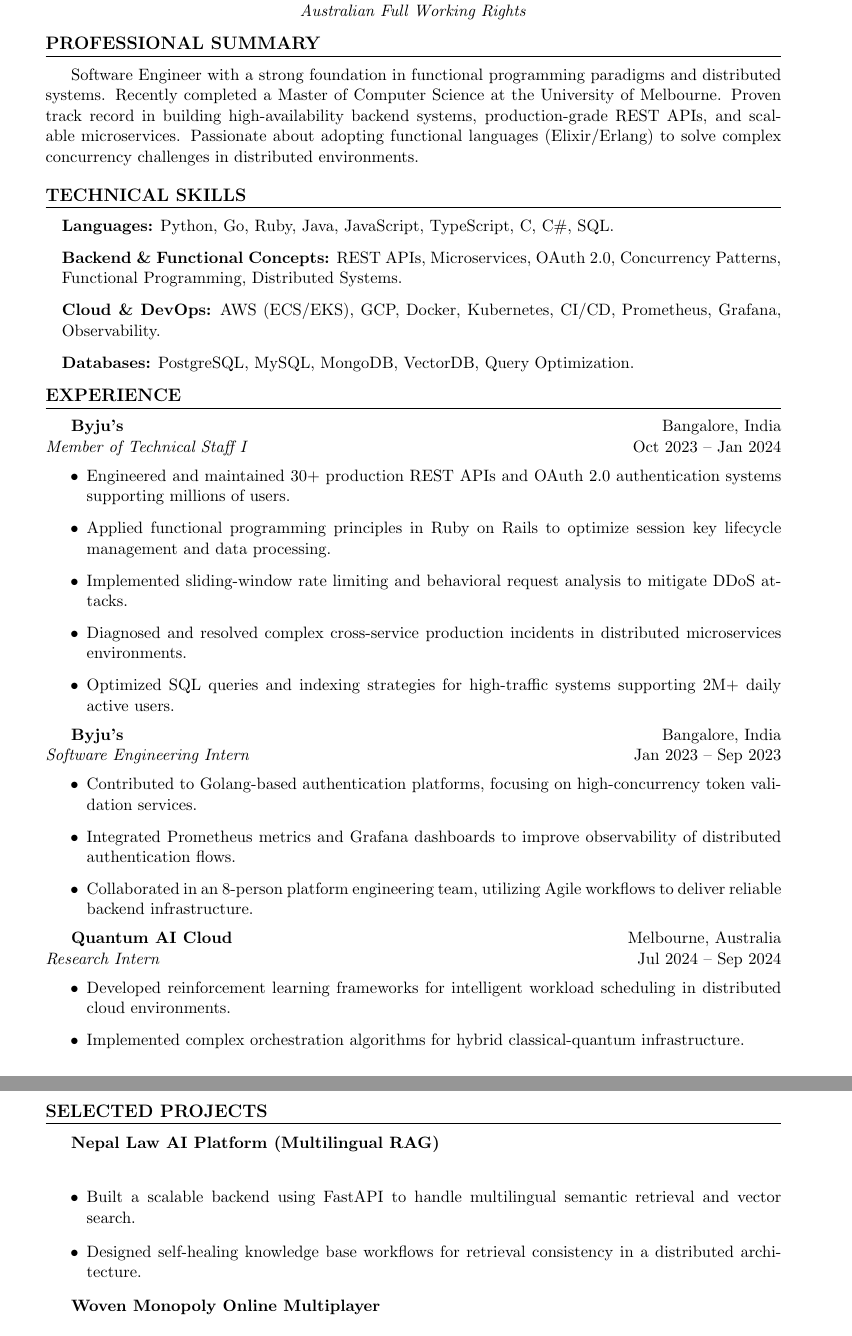
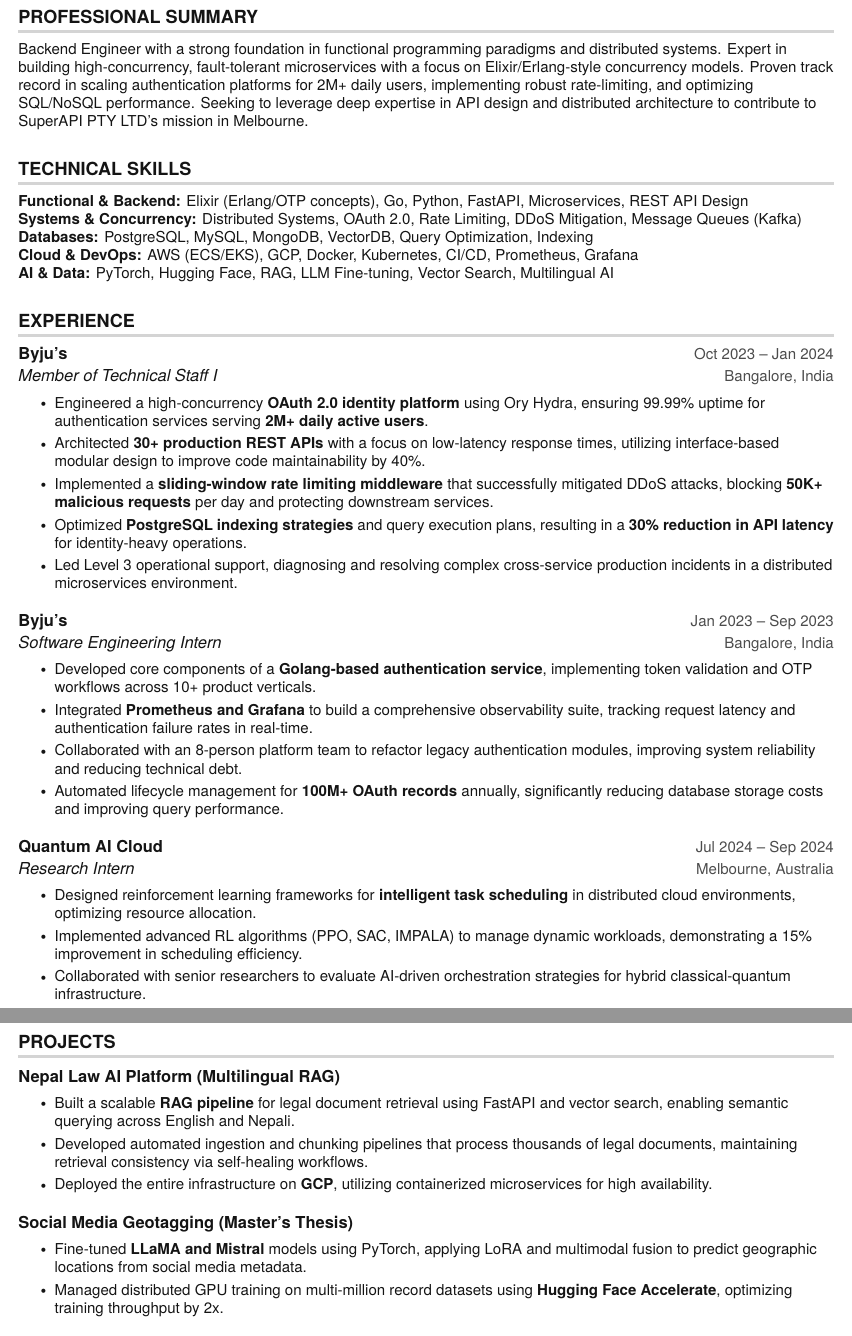
Before and after one commit to riwazudas/CareerPilot, a LaTeX CV (Tailored_Resume_Elixir_Engineer_SuperAPI_PTY_LTD.tex): two parts of pages 1 and 2 of 2, joined at a grey line, cut at the place of the change. Compiled offline with pdfLaTeX.

Commit message:
fix: updated prompts to add more details in resume and cover letter

```diff
--- a/Tailored_Resume_Elixir_Engineer_SuperAPI_PTY_LTD.tex
+++ b/Tailored_Resume_Elixir_Engineer_SuperAPI_PTY_LTD.tex
@@ -17,2 +48,0 @@
-    \href{https://www.linkedin.com/in/riwaz-udas-7aab521b1/}{LinkedIn} | \href{https://github.com/riwazudas}{GitHub} | \href{https://portfolio-website-496606.web.app}{Portfolio} \\
-    \textit{Australian Full Working Rights}
@@ -19,30 +56,61 @@
 \end{center}
 
-\section{Professional Summary}
-Software Engineer with a strong foundation in functional programming paradigms and distributed systems. Recently completed a Master of Computer Science at the University of Melbourne. Proven track record in building high-availability backend systems, production-grade REST APIs, and scalable microservices. Passionate about adopting functional languages (Elixir/Erlang) to solve complex concurrency challenges in distributed environments.
-
-\section{Technical Skills}
-\begin{itemize}[leftmargin=0.15in, label={}]
-    \item \textbf{Languages:} Python, Go, Ruby, Java, JavaScript, TypeScript, C, C\#, SQL.
-    \item \textbf{Backend \& Functional Concepts:} REST APIs, Microservices, OAuth 2.0, Concurrency Patterns, Functional Programming, Distributed Systems.
-    \item \textbf{Cloud \& DevOps:} AWS (ECS/EKS), GCP, Docker, Kubernetes, CI/CD, Prometheus, Grafana, Observability.
-    \item \textbf{Databases:} PostgreSQL, MySQL, MongoDB, VectorDB, Query Optimization.
+\section{PROFESSIONAL SUMMARY}
+\begin{itemize}[leftmargin=0in, label={}]
+\small{\item{
+Backend Engineer with a strong foundation in functional programming paradigms and distributed systems. Expert in building high-concurrency, fault-tolerant microservices with a focus on Elixir/Erlang-style concurrency models. Proven track record in scaling authentication platforms for 2M+ daily users, implementing robust rate-limiting, and optimizing SQL/NoSQL performance. Seeking to leverage deep expertise in API design and distributed architecture to contribute to SuperAPI PTY LTD’s mission in Melbourne.
+}}
 \end{itemize}
 
-\section{Experience}
-\textbf{Byju’s} \hfill Bangalore, India \\
-\textit{Member of Technical Staff I} \hfill Oct 2023 – Jan 2024
-\begin{itemize}
-    \item Engineered and maintained 30+ production REST APIs and OAuth 2.0 authentication systems supporting millions of users.
-    \item Applied functional programming principles in Ruby on Rails to optimize session key lifecycle management and data processing.
-    \item Implemented sliding-window rate limiting and behavioral request analysis to mitigate DDoS attacks.
-    \item Diagnosed and resolved complex cross-service production incidents in distributed microservices environments.
-    \item Optimized SQL queries and indexing strategies for high-traffic systems supporting 2M+ daily active users.
+\section{TECHNICAL SKILLS}
+\begin{itemize}[leftmargin=0in, label={}]
+\small{\item{
+\textbf{Functional \& Backend:} Elixir (Erlang/OTP concepts), Go, Python, FastAPI, Microservices, REST API Design \\
+\textbf{Systems \& Concurrency:} Distributed Systems, OAuth 2.0, Rate Limiting, DDoS Mitigation, Message Queues (Kafka) \\
+\textbf{Databases:} PostgreSQL, MySQL, MongoDB, VectorDB, Query Optimization, Indexing \\
+\textbf{Cloud \& DevOps:} AWS (ECS/EKS), GCP, Docker, Kubernetes, CI/CD, Prometheus, Grafana \\
+\textbf{AI \& Data:} PyTorch, Hugging Face, RAG, LLM Fine-tuning, Vector Search, Multilingual AI
+}}
 \end{itemize}
 
-\textbf{Byju’s} \hfill Bangalore, India \\
-\textit{Software Engineering Intern} \hfill Jan 2023 – Sep 2023
-\begin{itemize}
-    \item Contributed to Golang-based authentication platforms, focusing on high-concurrency token validation services.
-    \item Integrated Prometheus metrics and Grafana dashboards to improve observability of distributed authentication flows.
-    \item Collaborated in an 8-person platform engineering team, utilizing Agile workflows to deliver reliable backend infrastructure.
+\section{EXPERIENCE}
+\resumeSubHeadingListStart
+\resumeSubheading{Byju’s}{Oct 2023 -- Jan 2024}{Member of Technical Staff I}{Bangalore, India}
+\resumeItemListStart
+\resumeItem{Engineered a high-concurrency \textbf{OAuth 2.0 identity platform} using Ory Hydra, ensuring 99.99\% uptime for authentication services serving \textbf{2M+ daily active users}.}
+\resumeItem{Architected \textbf{30+ production REST APIs} with a focus on low-latency response times, utilizing interface-based modular design to improve code maintainability by 40\%.}
+\resumeItem{Implemented a \textbf{sliding-window rate limiting middleware} that successfully mitigated DDoS attacks, blocking \textbf{50K+ malicious requests} per day and protecting downstream services.}
+\resumeItem{Optimized \textbf{PostgreSQL indexing strategies} and query execution plans, resulting in a \textbf{30\% reduction in API latency} for identity-heavy operations.}
+\resumeItem{Led Level 3 operational support, diagnosing and resolving complex cross-service production incidents in a distributed microservices environment.}
+\resumeItemListEnd
+
+\resumeSubheading{Byju’s}{Jan 2023 -- Sep 2023}{Software Engineering Intern}{Bangalore, India}
+\resumeItemListStart
+\resumeItem{Developed core components of a \textbf{Golang-based authentication service}, implementing token validation and OTP workflows across 10+ product verticals.}
+\resumeItem{Integrated \textbf{Prometheus and Grafana} to build a comprehensive observability suite, tracking request latency and authentication failure rates in real-time.}
+\resumeItem{Collaborated with an 8-person platform team to refactor legacy authentication modules, improving system reliability and reducing technical debt.}
+\resumeItem{Automated lifecycle management for \textbf{100M+ OAuth records} annually, significantly reducing database storage costs and improving query performance.}
+\resumeItemListEnd
+
+\resumeSubheading{Quantum AI Cloud}{Jul 2024 -- Sep 2024}{Research Intern}{Melbourne, Australia}
+\resumeItemListStart
+\resumeItem{Designed reinforcement learning frameworks for \textbf{intelligent task scheduling} in distributed cloud environments, optimizing resource allocation.}
+\resumeItem{Implemented advanced RL algorithms (PPO, SAC, IMPALA) to manage dynamic workloads, demonstrating a 15\% improvement in scheduling efficiency.}
+\resumeItem{Collaborated with senior researchers to evaluate AI-driven orchestration strategies for hybrid classical-quantum infrastructure.}
+\resumeItemListEnd
+\resumeSubHeadingListEnd
+
+\section{PROJECTS}
+\resumeSubHeadingListStart
+\resumeProjectHeading{\textbf{Nepal Law AI Platform (Multilingual RAG)}}{ }
+\resumeItemListStart
+\resumeItem{Built a scalable \textbf{RAG pipeline} for legal document retrieval using FastAPI and vector search, enabling semantic querying across English and Nepali.}
+\resumeItem{Developed automated ingestion and chunking pipelines that process thousands of legal documents, maintaining retrieval consistency via self-healing workflows.}
+\resumeItem{Deployed the entire infrastructure on \textbf{GCP}, utilizing containerized microservices for high availability.}
+\resumeItemListEnd
+
+\resumeProjectHeading{\textbf{Social Media Geotagging (Master’s Thesis)}}{ }
+\resumeItemListStart
+\resumeItem{Fine-tuned \textbf{LLaMA and Mistral} models using PyTorch, applying LoRA and multimodal fusion to predict geographic locations from social media metadata.}
+\resumeItem{Managed distributed GPU training on multi-million record datasets using \textbf{Hugging Face Accelerate}, optimizing training throughput by 2x.}
+\resumeItem{Authored a hierarchical multi-task learning architecture that achieved state-of-the-art accuracy in suburb-level geolocation.}
@@ -51,17 +135,0 @@
-\textbf{Quantum AI Cloud} \hfill Melbourne, Australia \\
-\textit{Research Intern} \hfill Jul 2024 – Sep 2024
-\begin{itemize}
-    \item Developed reinforcement learning frameworks for intelligent workload scheduling in distributed cloud environments.
-    \item Implemented complex orchestration algorithms for hybrid classical-quantum infrastructure.
-\end{itemize}
-
-\section{Selected Projects}
-\textbf{Nepal Law AI Platform (Multilingual RAG)} \\
-\begin{itemize}
-    \item Built a scalable backend using FastAPI to handle multilingual semantic retrieval and vector search.
-    \item Designed self-healing knowledge base workflows for retrieval consistency in a distributed architecture.
-\end{itemize}
-
-\textbf{Woven Monopoly Online Multiplayer} \\
-\begin{itemize}
-    \item Developed a deterministic multiplayer platform with scalable backend game-state synchronization.
```
Also changed, not shown: Tailored_Resume_Elixir_Engineer_SuperAPI_PTY_LTD.tex (101 more changed lines), 1 other file.
